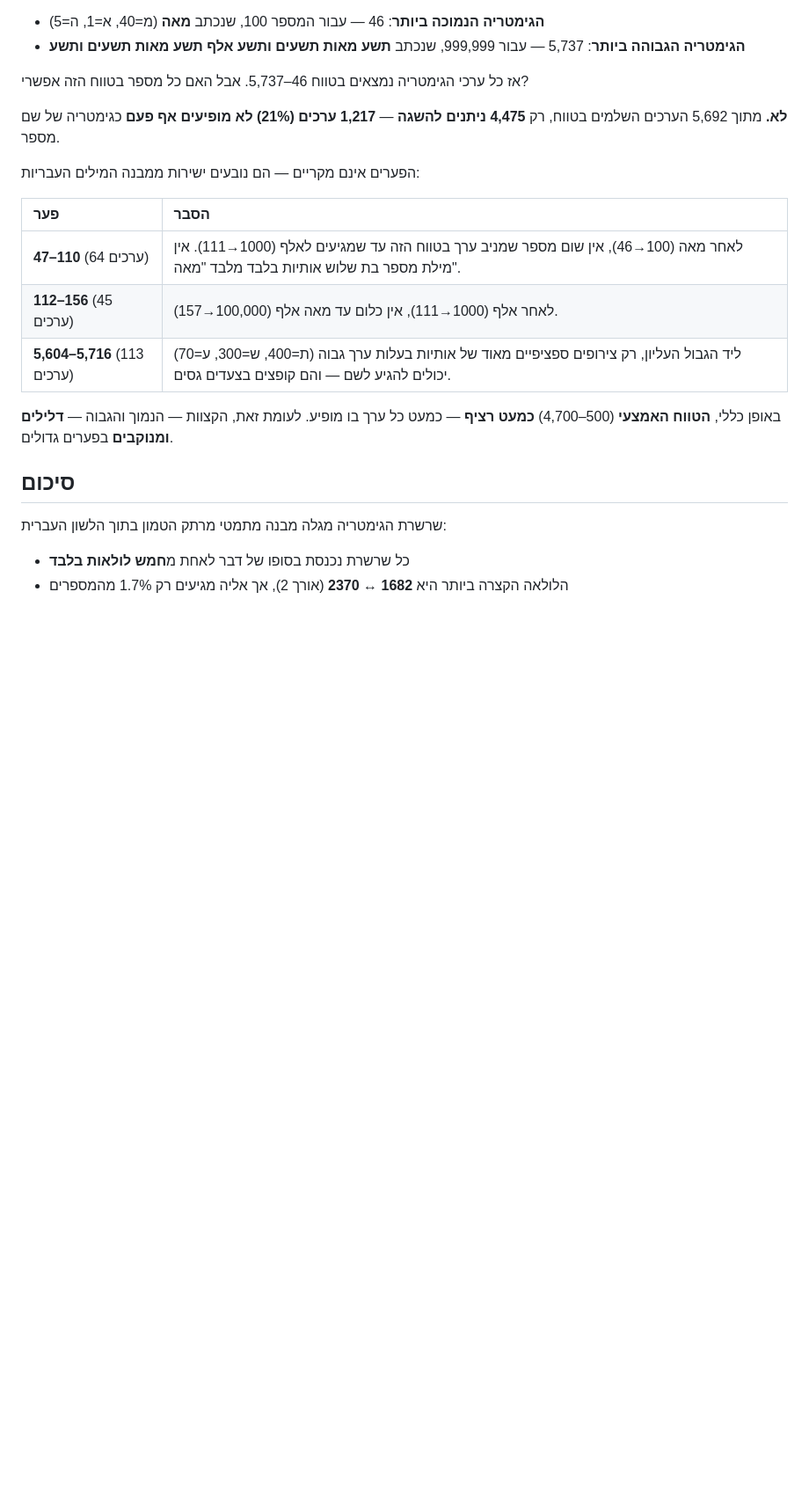
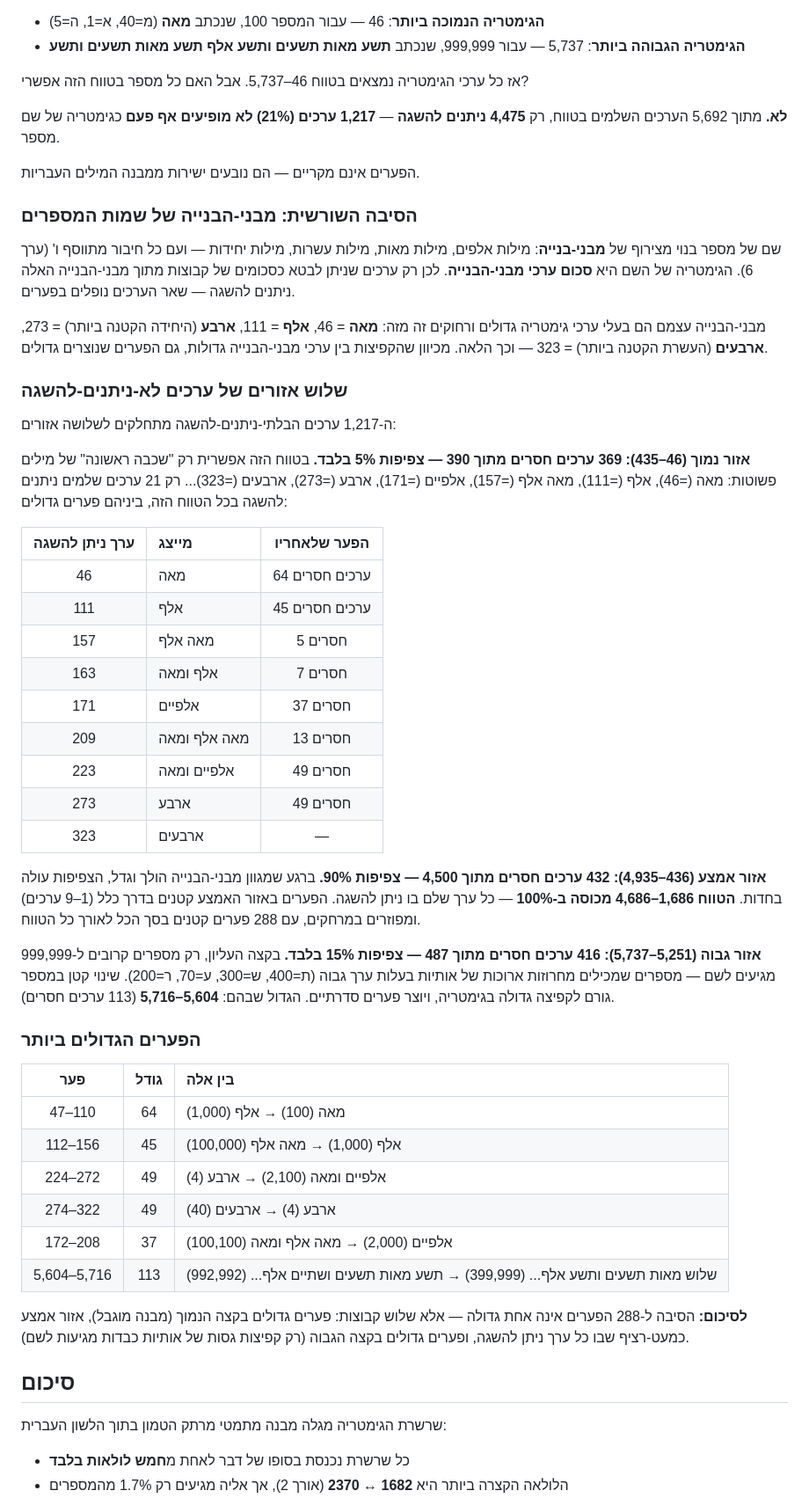
Before and after one commit to or523/or523.github.io, a Markdown page: GematriaChain/index.md, the part around the change. Shown at 88% size. Drawn GitHub-style; blank space fills up the shorter version.

Commit message:
GematriaChain: expand unreachable Gematria values explanation
Replace 3-gap table with a complete structural explanation: root cause
(building-block sums), three density zones (low 5%, middle 90%, high 15%),
full low-zone sequence with gap sizes, and a table of the 6 largest gaps.

Co-Authored-By: Claude Sonnet 4.6 <noreply@anthropic.com>

```diff
--- a/GematriaChain/index.md
+++ b/GematriaChain/index.md
@@ -107,15 +107,51 @@ title: "שרשרת הגימטריה: כשמספרים מתגלגלים בעצמ
 
 **לא.** מתוך 5,692 הערכים השלמים בטווח, רק **4,475 ניתנים להשגה** — **1,217 ערכים (21%) לא מופיעים אף פעם** כגימטריה של שם מספר.
 
-הפערים אינם מקריים — הם נובעים ישירות ממבנה המילים העבריות:
+הפערים אינם מקריים — הם נובעים ישירות ממבנה המילים העבריות.
 
-| פער | הסבר |
-|:----|:------|
-| **47–110** (64 ערכים) | לאחר מאה (100→46), אין שום מספר שמניב ערך בטווח הזה עד שמגיעים לאלף (1000→111). אין מילת מספר בת שלוש אותיות בלבד מלבד "מאה". |
-| **112–156** (45 ערכים) | לאחר אלף (1000→111), אין כלום עד מאה אלף (100,000→157). |
-| **5,604–5,716** (113 ערכים) | ליד הגבול העליון, רק צירופים ספציפיים מאוד של אותיות בעלות ערך גבוה (ת=400, ש=300, ע=70) יכולים להגיע לשם — והם קופצים בצעדים גסים. |
+### הסיבה השורשית: מבני-הבנייה של שמות המספרים
 
-באופן כללי, **הטווח האמצעי** (500–4,700) **כמעט רציף** — כמעט כל ערך בו מופיע. לעומת זאת, הקצוות — הנמוך והגבוה — **דלילים ומנוקבים** בפערים גדולים.
+שם של מספר בנוי מצירוף של **מבני-בנייה**: מילות אלפים, מילות מאות, מילות עשרות, מילות יחידות — ועם כל חיבור מתווסף ו' (ערך 6). הגימטריה של השם היא **סכום ערכי מבני-הבנייה**. לכן רק ערכים שניתן לבטא כסכומים של קבוצות מתוך מבני-הבנייה האלה ניתנים להשגה — שאר הערכים נופלים בפערים.
+
+מבני-הבנייה עצמם הם בעלי ערכי גימטריה גדולים ורחוקים זה מזה: **מאה** = 46, **אלף** = 111, **ארבע** (היחידה הקטנה ביותר) = 273, **ארבעים** (העשרת הקטנה ביותר) = 323 — וכך הלאה. מכיוון שהקפיצות בין ערכי מבני-הבנייה גדולות, גם הפערים שנוצרים גדולים.
+
+### שלוש אזורים של ערכים לא-ניתנים-להשגה
+
+ה-1,217 ערכים הבלתי-ניתנים-להשגה מתחלקים לשלושה אזורים:
+
+**אזור נמוך (46–435): 369 ערכים חסרים מתוך 390 — צפיפות 5% בלבד.**
+בטווח הזה אפשרית רק "שכבה ראשונה" של מילים פשוטות: מאה (=46), אלף (=111), מאה אלף (=157), אלפיים (=171), ארבע (=273), ארבעים (=323)... רק 21 ערכים שלמים ניתנים להשגה בכל הטווח הזה, ביניהם פערים גדולים:
+
+| ערך ניתן להשגה | מייצג | הפער שלאחריו |
+|:--------------:|:------|:------------:|
+| 46 | מאה | 64 ערכים חסרים |
+| 111 | אלף | 45 ערכים חסרים |
+| 157 | מאה אלף | 5 חסרים |
+| 163 | אלף ומאה | 7 חסרים |
+| 171 | אלפיים | 37 חסרים |
+| 209 | מאה אלף ומאה | 13 חסרים |
+| 223 | אלפיים ומאה | 49 חסרים |
+| 273 | ארבע | 49 חסרים |
+| 323 | ארבעים | — |
+
+**אזור אמצע (436–4,935): 432 ערכים חסרים מתוך 4,500 — צפיפות 90%.**
+ברגע שמגוון מבני-הבנייה הולך וגדל, הצפיפות עולה בחדות. **הטווח 1,686–4,686 מכוסה ב-100%** — כל ערך שלם בו ניתן להשגה. הפערים באזור האמצע קטנים בדרך כלל (1–9 ערכים) ומפוזרים במרחקים, עם 288 פערים קטנים בסך הכל לאורך כל הטווח.
+
+**אזור גבוה (5,251–5,737): 416 ערכים חסרים מתוך 487 — צפיפות 15% בלבד.**
+בקצה העליון, רק מספרים קרובים ל-999,999 מגיעים לשם — מספרים שמכילים מחרוזות ארוכות של אותיות בעלות ערך גבוה (ת=400, ש=300, ע=70, ר=200). שינוי קטן במספר גורם לקפיצה גדולה בגימטריה, ויוצר פערים סדרתיים. הגדול שבהם: **5,604–5,716** (113 ערכים חסרים).
+
+### הפערים הגדולים ביותר
+
+| פער | גודל | בין אלה |
+|:---:|:----:|:---------|
+| 47–110 | 64 | מאה (100) → אלף (1,000) |
+| 112–156 | 45 | אלף (1,000) → מאה אלף (100,000) |
+| 224–272 | 49 | אלפיים ומאה (2,100) → ארבע (4) |
+| 274–322 | 49 | ארבע (4) → ארבעים (40) |
+| 172–208 | 37 | אלפיים (2,000) → מאה אלף ומאה (100,100) |
+| 5,604–5,716 | 113 | שלוש מאות תשעים ותשע אלף... (399,999) → תשע מאות תשעים ושתיים אלף... (992,992) |
+
+**לסיכום:** הסיבה ל-288 הפערים אינה אחת גדולה — אלא שלוש קבוצות: פערים גדולים בקצה הנמוך (מבנה מוגבל), אזור אמצע כמעט-רציף שבו כל ערך ניתן להשגה, ופערים גדולים בקצה הגבוה (רק קפיצות גסות של אותיות כבדות מגיעות לשם).
 
 ## סיכום
 
```
